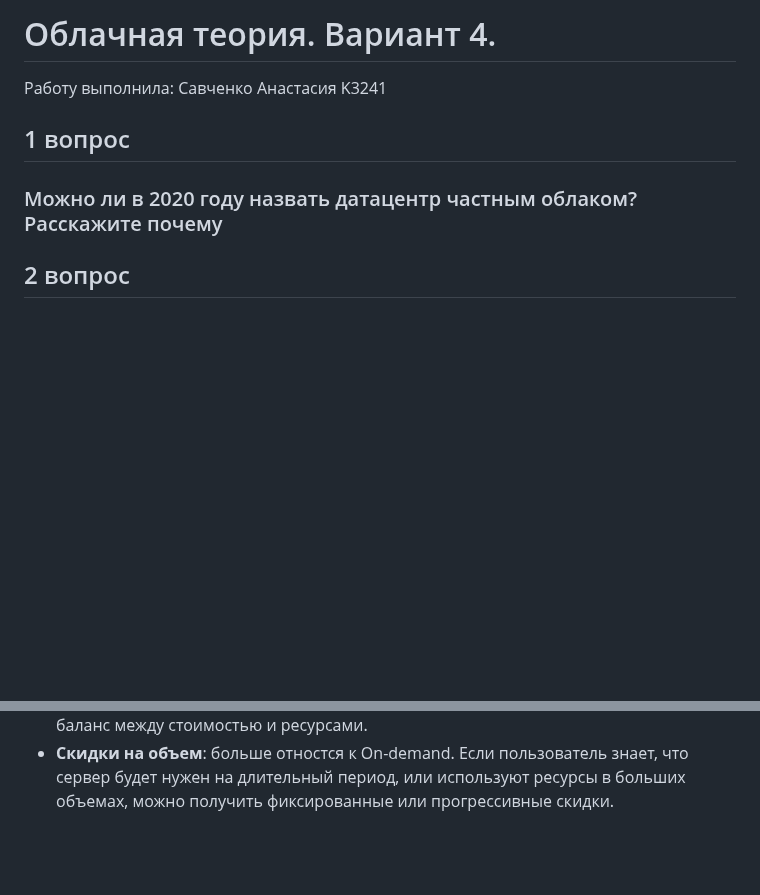
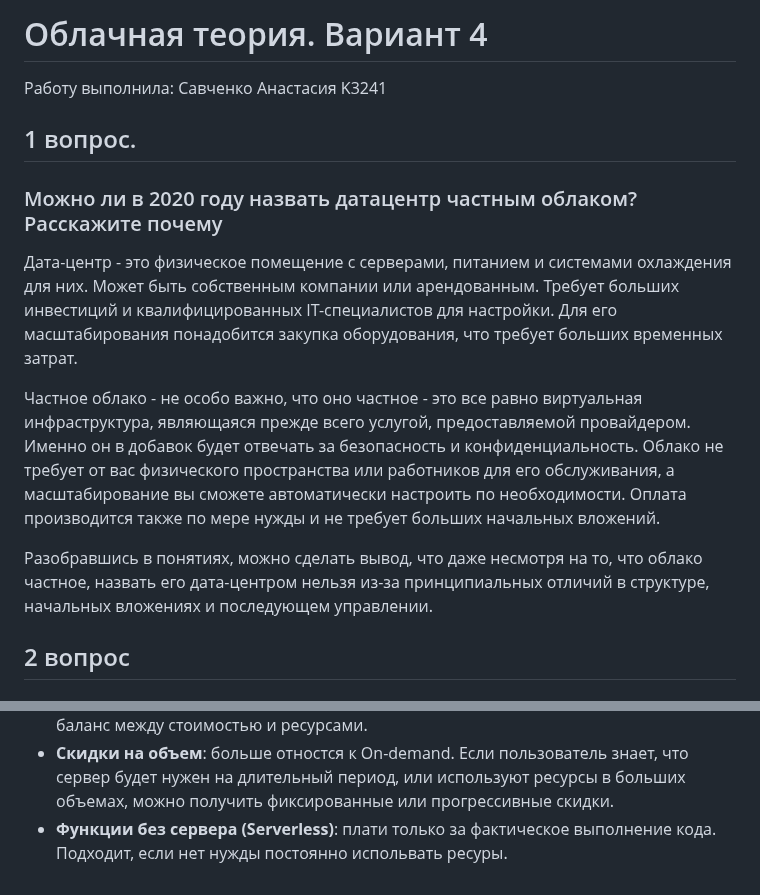
Before and after one commit to KosGeny/ITMO_DevOps_Clouds_course, a Markdown page: Clouds_Labs/Cloud_Theory/Anastasia_Savchenko_K3241.md, 2 parts joined by grey strips. Rendered like a GitHub page; blank space fills up the shorter version.

```diff
--- a/Clouds_Labs/Cloud_Theory/Anastasia_Savchenko_K3241.md
+++ b/Clouds_Labs/Cloud_Theory/Anastasia_Savchenko_K3241.md
@@ -1,11 +1,16 @@
-# Облачная теория. Вариант 4.
+# Облачная теория. Вариант 4
 
 Работу выполнила: Савченко Анастасия K3241
 
-
-## 1 вопрос
+## 1 вопрос.
 
 ### Можно ли в 2020 году назвать датацентр частным облаком? Расскажите почему
+
+Дата-центр - это физическое помещение с серверами, питанием и системами охлаждения для них. Может быть собственным компании или арендованным. Требует больших инвестиций и квалифицированных IT-специалистов для настройки. Для его масштабирования понадобится закупка оборудования, что требует больших временных затрат.
+
+Частное облако - не особо важно, что оно частное - это все равно виртуальная инфраструктура, являющаяся прежде всего услугой, предоставляемой провайдером. Именно он в добавок будет отвечать за безопасность и конфиденциальность. Облако не требует от вас физического пространства или работников для его обслуживания, а масштабирование вы сможете автоматически настроить по необходимости. Оплата производится также по мере нужды и не требует больших начальных вложений.
+
+Разобравшись в понятиях, можно сделать вывод, что даже несмотря на то, что облако частное, назвать его дата-центром нельзя из-за принципиальных отличий в структуре, начальных вложениях и последующем управлении.
 
 
 ## 2 вопрос
@@ -26,3 +31,4 @@
 - **Dedicated Instances**: (Наиболее дорогая модель, высокая надежность и безопасность)подходит для задач, требующих физической независимости ресурсов на уровне аппаратного обеспечения хоста от  от других клиентов облачного провайдера (AWS). Можно арендовать по запросу (on-demand) или резервировать.
 - **Разл. смешанные модели**:  различные типов инстансов можно комбинировать (например, On-demand, Reserved и Spot) попробуйте сами достигнуть оптимального баланс между стоимостью и ресурсами.
 - **Скидки на объем**: больше отностся к On-demand. Если пользователь знает, что сервер будет нужен на длительный период, или используют ресурсы в больших объемах, можно получить фиксированные или прогрессивные скидки.
+- **Функции без сервера (Serverless)**: плати только за фактическое выполнение кода. Подходит, если нет нужды постоянно испольвать ресуры.
```
